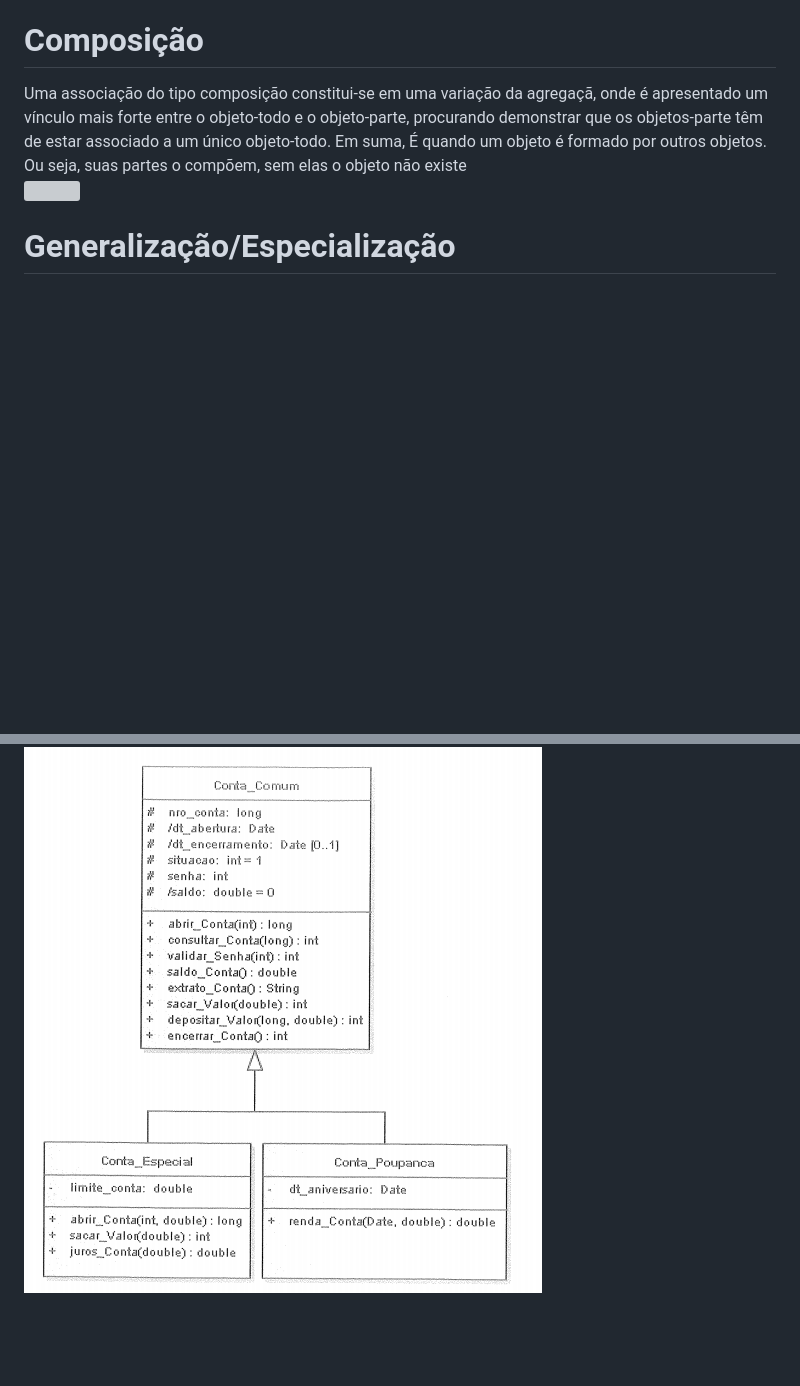
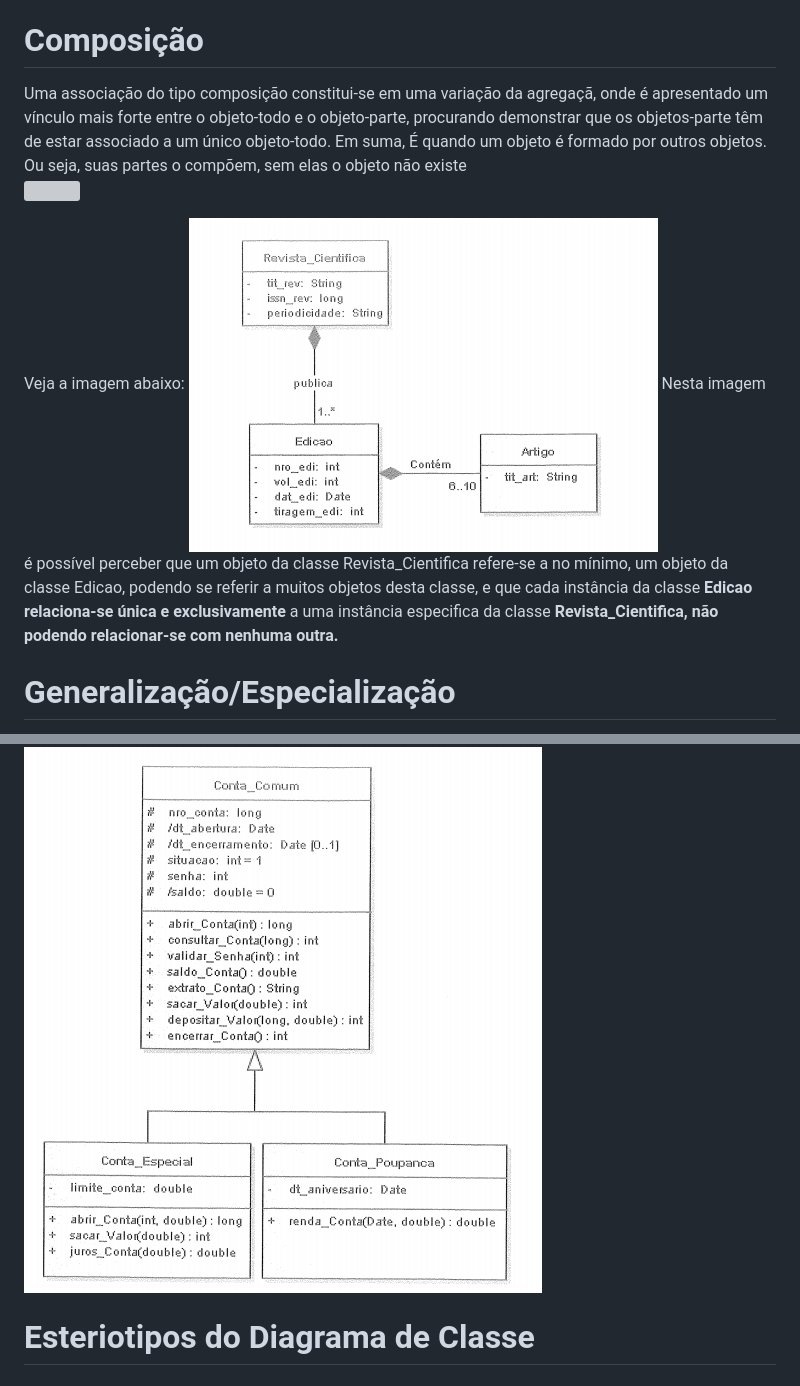
Before and after one commit to AndreyGFranca/anotacoes, a Markdown page: Engenharia de Software/UML - Diagrama de Classe.md, 2 parts joined by grey strips. GitHub-like rendering; pictures changed too: Engenharia de Software/imgs/img011.png (added); blank space fills up the shorter version; grey boxes are pictures that could not be loaded.

Commit message:
ala

```diff
--- a/Engenharia de Software/UML - Diagrama de Classe.md
+++ b/Engenharia de Software/UML - Diagrama de Classe.md
@@ -46,6 +46,12 @@ Uma Gaveta pode conter Meias, mas a Gaveta não é feita de Meias. Ou seja, mesm
 Uma associação do tipo composição constitui-se em uma variação da agregaçã, onde é apresentado um vínculo mais forte entre o objeto-todo e o objeto-parte, procurando demonstrar que os objetos-parte têm de estar associado a um único objeto-todo. Em suma, É quando um objeto é formado por outros objetos. Ou seja, suas partes o compõem, sem elas o objeto não existe
 ![](https://i.stack.imgur.com/WiZCk.png)
 
+Veja a imagem abaixo:
+![](imgs/img011.png)
+Nesta imagem é possível perceber que um objeto da classe Revista_Cientifica refere-se a no mínimo, um objeto da classe Edicao, podendo se referir a muitos objetos desta classe, e que cada instância da classe **Edicao relaciona-se única e exclusivamente** a uma instância especifica da classe **Revista_Cientifica, não podendo relacionar-se com nenhuma outra.**
+
 # Generalização/Especialização
 Como no diagrama de caso de uso, a generalização/especialização ocorre quando existe duas ou mais classes com características muito semelhantes. Assim, para evitar ter de declarar atributos e/ou métodos idênticos e como uma forma de reaproveitar código, cria-se uma classe geral em que são declarados os atributos comuns a todas as classes envolvidas no projeto.
 ![](imgs/img010.png)
+
+# Esteriotipos do Diagrama de Classe
```
Also changed, not shown: Engenharia de Software/UML - Diagrama de Sequencia.md (added), Engenharia de Software/imgs/img012.png (added), Engenharia de Software/imgs/img013.png (added), Engenharia de Software/imgs/img014.png (added), Engenharia de Software/imgs/img015.png (added).
